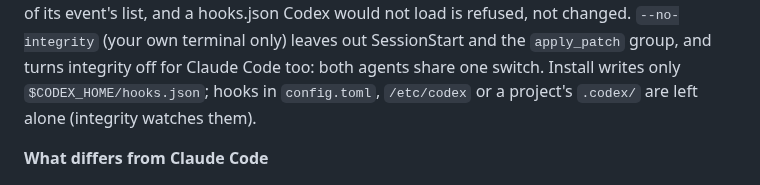
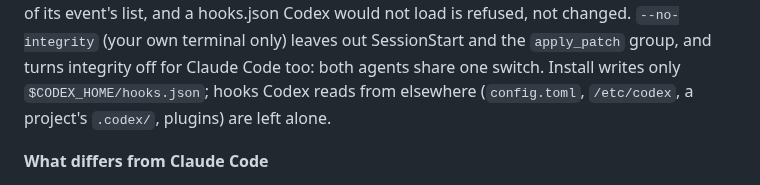
Before and after one commit to hawonb711-tech/nexus, a Markdown page: README.md, the part around the change. Rendered like a GitHub page.

```diff
--- a/README.md
+++ b/README.md
@@ -395,8 +395,8 @@ Nexus group goes at the end of its event's list, and a hooks.json Codex would
 not load is refused, not changed. `--no-integrity` (your own terminal only)
 leaves out SessionStart and the `apply_patch` group, and turns integrity off for
 Claude Code too: both agents share one switch. Install writes only
-`$CODEX_HOME/hooks.json`; hooks in `config.toml`, `/etc/codex` or a project's
-`.codex/` are left alone (integrity watches them).
+`$CODEX_HOME/hooks.json`; hooks Codex reads from elsewhere (`config.toml`,
+`/etc/codex`, a project's `.codex/`, plugins) are left alone.
 
 **What differs from Claude Code**
 - **Every ask is a deny.** Codex hooks cannot ask, so what would prompt under
```
Also changed, not shown: SECURITY.md (+102 -25 lines).
